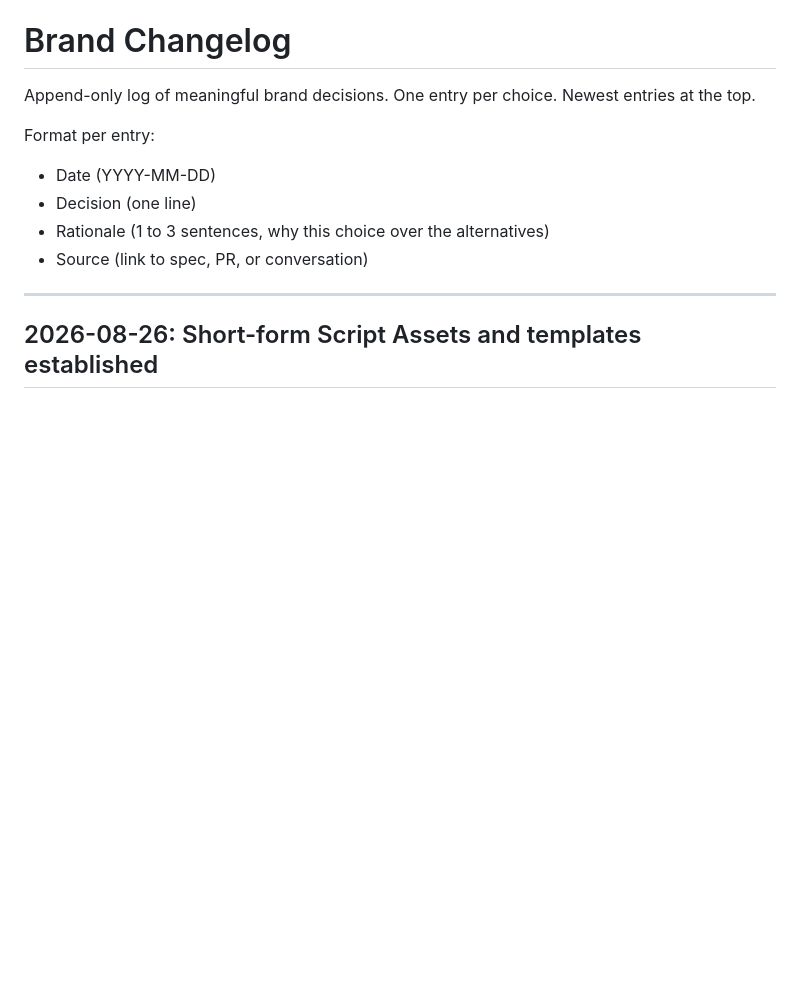
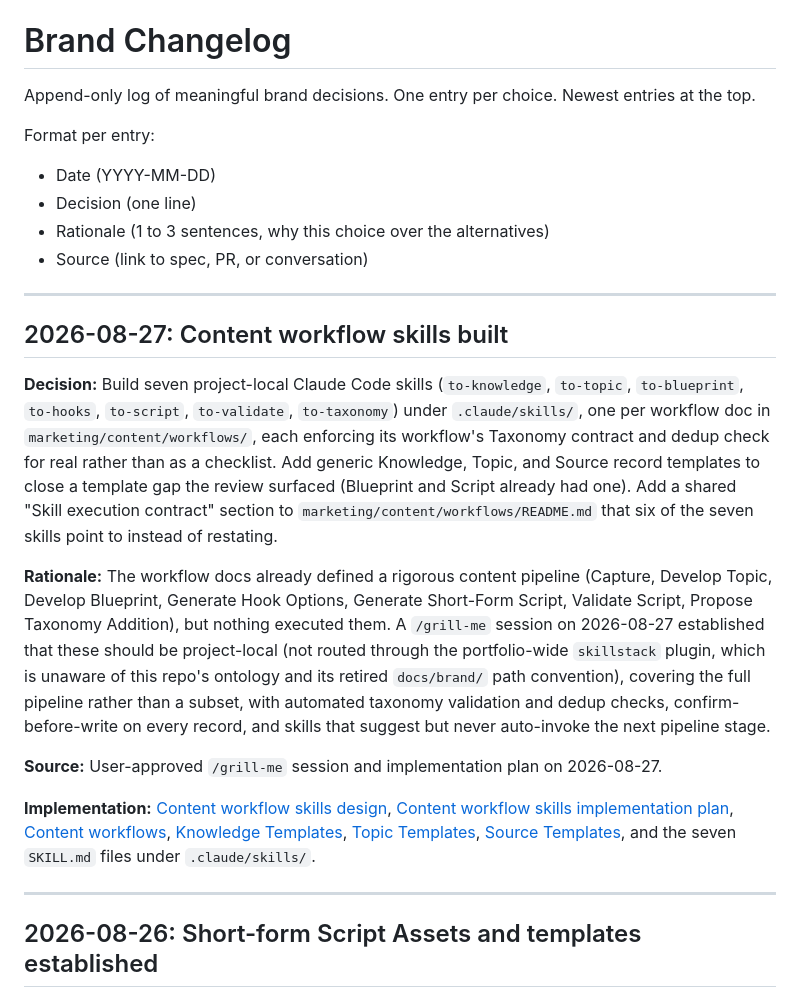
Before and after one commit to Hunt4Bugs/danielhunt.dev, a Markdown page: docs/100_brand/CHANGELOG.md, the part around the change. Drawn GitHub-style; blank space fills up the shorter version.

Commit message:
Log content workflow skills build in CHANGELOG
Co-Authored-By: Claude Sonnet 5 <noreply@anthropic.com>

```diff
--- a/docs/100_brand/CHANGELOG.md
+++ b/docs/100_brand/CHANGELOG.md
@@ -8,6 +8,18 @@ Format per entry:
 - Decision (one line)
 - Rationale (1 to 3 sentences, why this choice over the alternatives)
 - Source (link to spec, PR, or conversation)
+
+---
+
+## 2026-08-27: Content workflow skills built
+
+**Decision:** Build seven project-local Claude Code skills (`to-knowledge`, `to-topic`, `to-blueprint`, `to-hooks`, `to-script`, `to-validate`, `to-taxonomy`) under `.claude/skills/`, one per workflow doc in `marketing/content/workflows/`, each enforcing its workflow's Taxonomy contract and dedup check for real rather than as a checklist. Add generic Knowledge, Topic, and Source record templates to close a template gap the review surfaced (Blueprint and Script already had one). Add a shared "Skill execution contract" section to `marketing/content/workflows/README.md` that six of the seven skills point to instead of restating.
+
+**Rationale:** The workflow docs already defined a rigorous content pipeline (Capture, Develop Topic, Develop Blueprint, Generate Hook Options, Generate Short-Form Script, Validate Script, Propose Taxonomy Addition), but nothing executed them. A `/grill-me` session on 2026-08-27 established that these should be project-local (not routed through the portfolio-wide `skillstack` plugin, which is unaware of this repo's ontology and its retired `docs/brand/` path convention), covering the full pipeline rather than a subset, with automated taxonomy validation and dedup checks, confirm-before-write on every record, and skills that suggest but never auto-invoke the next pipeline stage.
+
+**Source:** User-approved `/grill-me` session and implementation plan on 2026-08-27.
+
+**Implementation:** [Content workflow skills design](specs/2026-08-27-content-workflow-skills-design.md), [Content workflow skills implementation plan](plans/2026-08-27-content-workflow-skills-implementation.md), [Content workflows](marketing/content/workflows/README.md), [Knowledge Templates](assets/templates/knowledge/README.md), [Topic Templates](assets/templates/topics/README.md), [Source Templates](assets/templates/sources/README.md), and the seven `SKILL.md` files under `.claude/skills/`.
 
 ---
 
```
